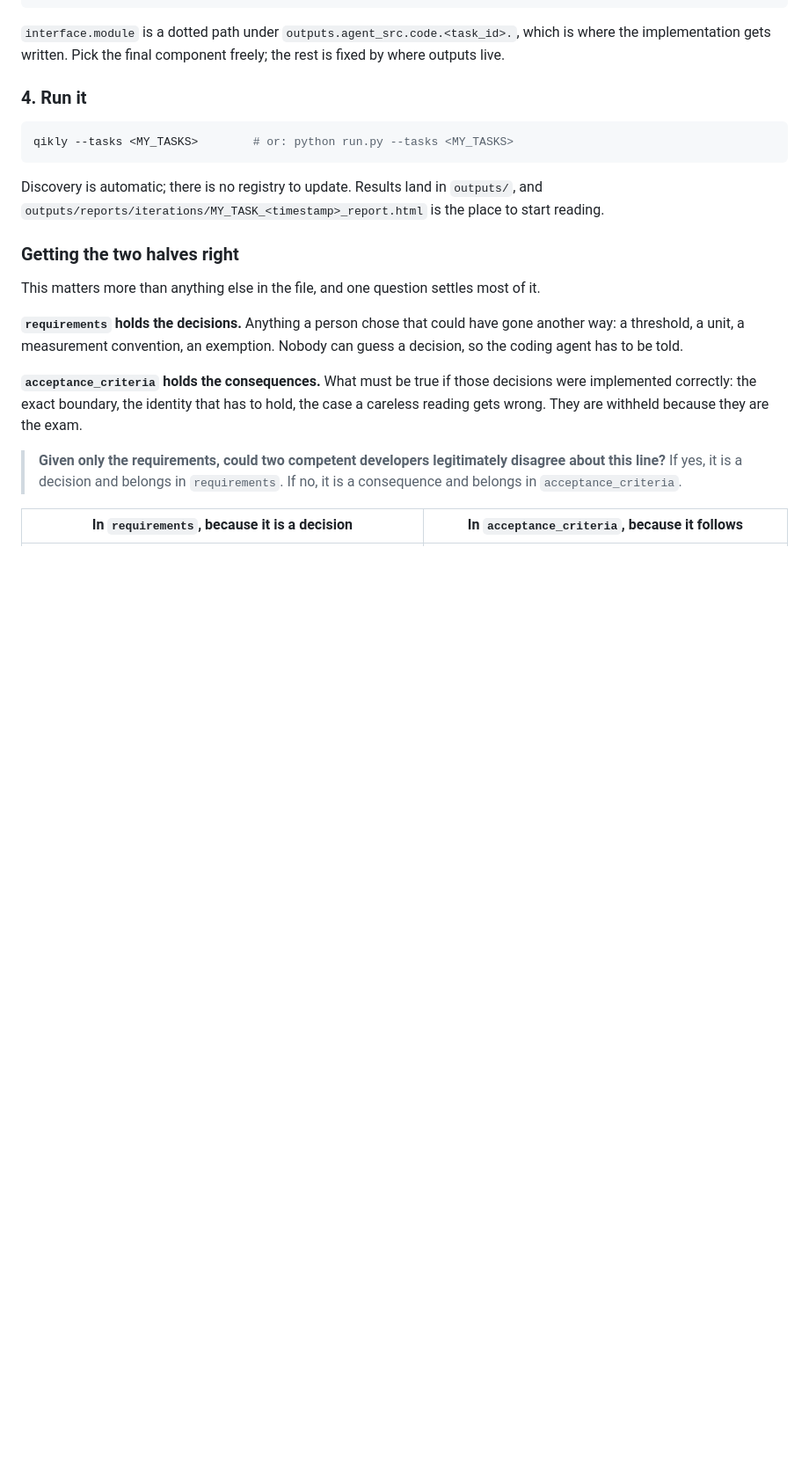
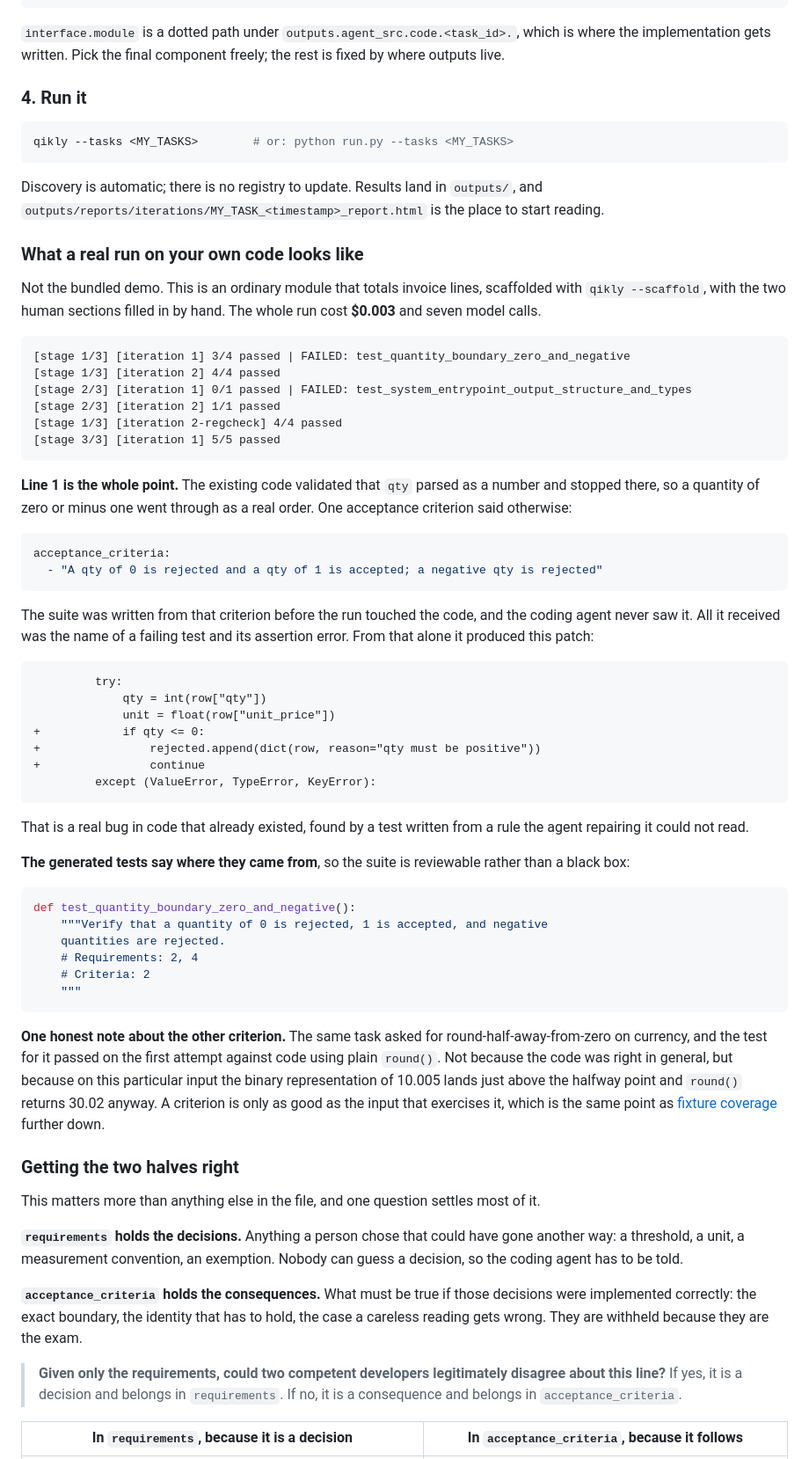
Before and after one commit to gal-a/qikly, a Markdown page: docs/QUICK_START_ON_YOUR_OWN_DATA.md, the part around the change. Shown at 88% size. Drawn GitHub-style; blank space fills up the shorter version.

Commit message:
Show a real run on non-demo code in the quick start (backlog item 6b)
A new user following this page reached the report with no idea what
success, or a FIX and PATCH iteration, looks like on their own code. The
demo has a GIF; the path that matters for adoption had nothing.

So it now carries one: an ordinary invoice-totalling module, scaffolded
with --scaffold and completed by hand, run for three tenths of a cent.
The existing code let a quantity of zero through as a real order, a
criterion said otherwise, and the coding agent produced the fix from a
test name and an assertion error without ever reading the rule.

It also records what did not happen. The rounding criterion passed first
time against plain round(), because on that input the binary
representation lands just above the halfway point, so the test could not
distinguish correct code from lucky code. A criterion is only as good as
the input that exercises it, and saying so here is more use than a
walkthrough where everything works.

Also reorders the entry points at the top of the README: see how it
works, free or with a key, before try it on your own data.

Co-Authored-By: Claude Opus 5 <noreply@anthropic.com>

````diff
--- a/docs/QUICK_START_ON_YOUR_OWN_DATA.md
+++ b/docs/QUICK_START_ON_YOUR_OWN_DATA.md
@@ -312,6 +312,67 @@ Discovery is automatic; there is no registry to update. Results land in
 `outputs/`, and `outputs/reports/iterations/MY_TASK_<timestamp>_report.html`
 is the place to start reading.
 
+### What a real run on your own code looks like
+
+Not the bundled demo. This is an ordinary module that totals invoice lines,
+scaffolded with `qikly --scaffold`, with the two human sections filled in by
+hand. The whole run cost **$0.003** and seven model calls.
+
+```
+[stage 1/3] [iteration 1] 3/4 passed | FAILED: test_quantity_boundary_zero_and_negative
+[stage 1/3] [iteration 2] 4/4 passed
+[stage 2/3] [iteration 1] 0/1 passed | FAILED: test_system_entrypoint_output_structure_and_types
+[stage 2/3] [iteration 2] 1/1 passed
+[stage 1/3] [iteration 2-regcheck] 4/4 passed
+[stage 3/3] [iteration 1] 5/5 passed
+```
+
+**Line 1 is the whole point.** The existing code validated that `qty` parsed as
+a number and stopped there, so a quantity of zero or minus one went through as
+a real order. One acceptance criterion said otherwise:
+
+```yaml
+acceptance_criteria:
+  - "A qty of 0 is rejected and a qty of 1 is accepted; a negative qty is rejected"
+```
+
+The suite was written from that criterion before the run touched the code, and
+the coding agent never saw it. All it received was the name of a failing test
+and its assertion error. From that alone it produced this patch:
+
+```diff
+         try:
+             qty = int(row["qty"])
+             unit = float(row["unit_price"])
++            if qty <= 0:
++                rejected.append(dict(row, reason="qty must be positive"))
++                continue
+         except (ValueError, TypeError, KeyError):
+```
+
+That is a real bug in code that already existed, found by a test written from a
+rule the agent repairing it could not read.
+
+**The generated tests say where they came from**, so the suite is reviewable
+rather than a black box:
+
+```python
+def test_quantity_boundary_zero_and_negative():
+    """Verify that a quantity of 0 is rejected, 1 is accepted, and negative
+    quantities are rejected.
+    # Requirements: 2, 4
+    # Criteria: 2
+    """
+```
+
+**One honest note about the other criterion.** The same task asked for
+round-half-away-from-zero on currency, and the test for it passed on the first
+attempt against code using plain `round()`. Not because the code was right in
+general, but because on this particular input the binary representation of
+10.005 lands just above the halfway point and `round()` returns 30.02 anyway.
+A criterion is only as good as the input that exercises it, which is the same
+point as [fixture coverage](#proposing-fixture-rows) further down.
+
 ### Getting the two halves right
 
 This matters more than anything else in the file, and one question settles
````
Also changed, not shown: README.md (+9 -4 lines).
